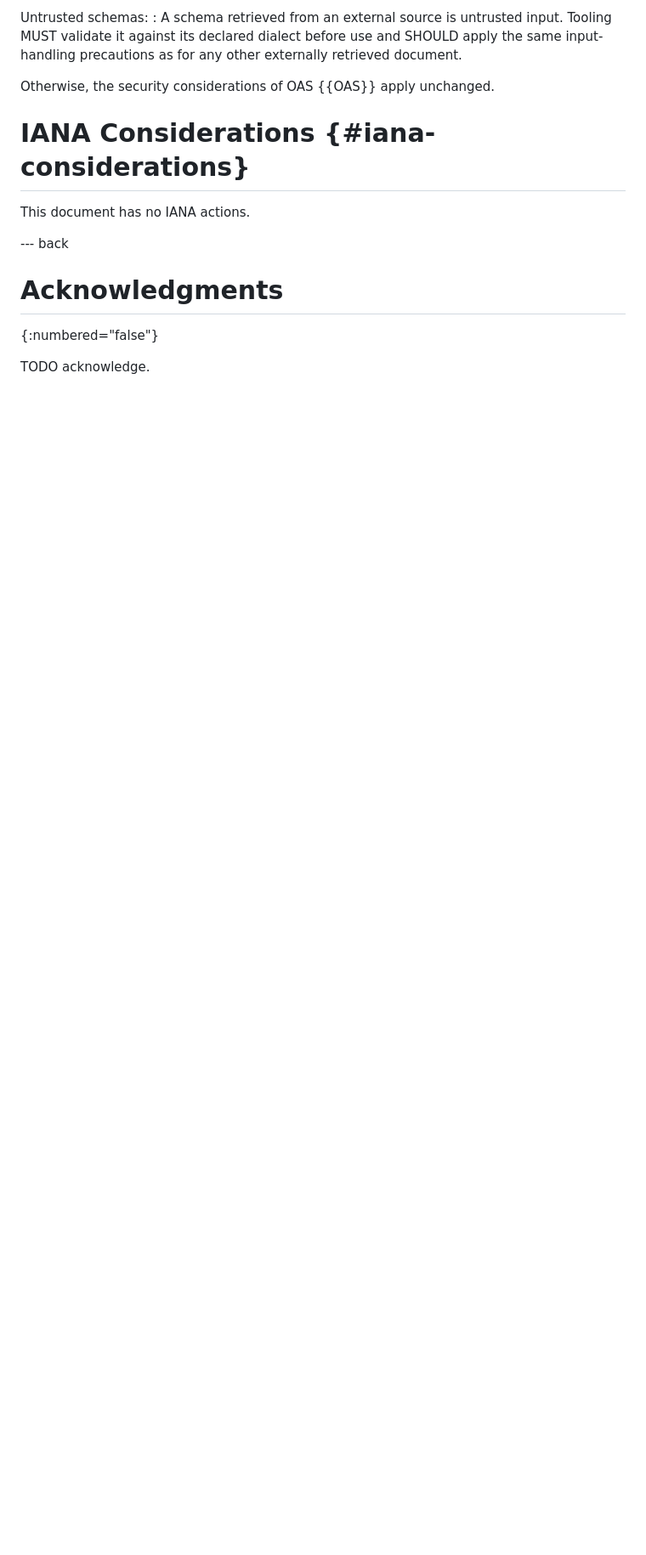
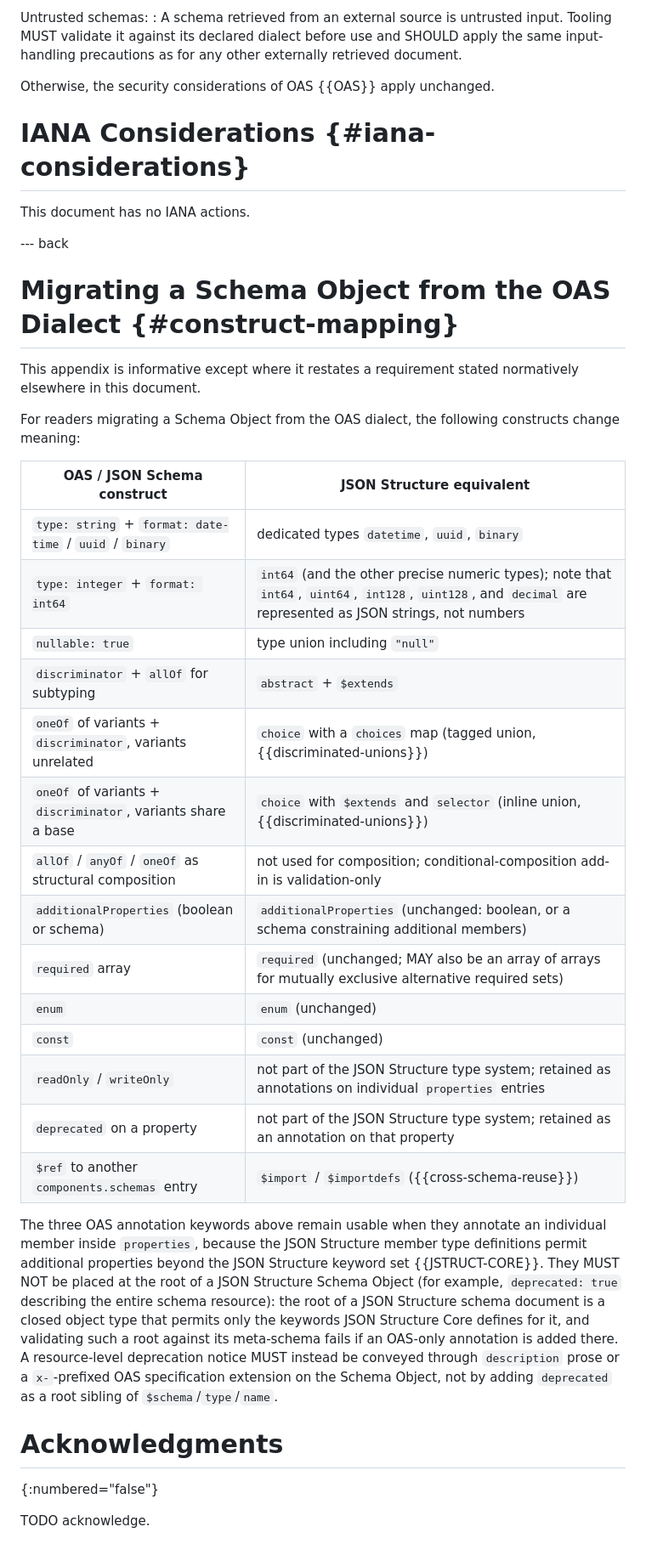
Before and after one commit to json-structure/oas-binding, a Markdown page: draft-vasters-json-structure-oas-binding.md, the part around one of its changes. Shown at 85% size. Rendered like a GitHub page; blank space fills up the shorter version.

```diff
--- a/draft-vasters-json-structure-oas-binding.md
+++ b/draft-vasters-json-structure-oas-binding.md
@@ -1256,6 +1305,44 @@ This document has no IANA actions.
 
 --- back
 
+# Migrating a Schema Object from the OAS Dialect {#construct-mapping}
+
+This appendix is informative except where it restates a requirement stated
+normatively elsewhere in this document.
+
+For readers migrating a Schema Object from the OAS dialect, the following
+constructs change meaning:
+
+| OAS / JSON Schema construct | JSON Structure equivalent |
+| ---- | ---- |
+| `type: string` + `format: date-time` / `uuid` / `binary` | dedicated types `datetime`, `uuid`, `binary` |
+| `type: integer` + `format: int64` | `int64` (and the other precise numeric types); note that `int64`, `uint64`, `int128`, `uint128`, and `decimal` are represented as JSON strings, not numbers |
+| `nullable: true` | type union including `"null"` |
+| `discriminator` + `allOf` for subtyping | `abstract` + `$extends` |
+| `oneOf` of variants + `discriminator`, variants unrelated | `choice` with a `choices` map (tagged union, {{discriminated-unions}}) |
+| `oneOf` of variants + `discriminator`, variants share a base | `choice` with `$extends` and `selector` (inline union, {{discriminated-unions}}) |
+| `allOf` / `anyOf` / `oneOf` as structural composition | not used for composition; conditional-composition add-in is validation-only |
+| `additionalProperties` (boolean or schema) | `additionalProperties` (unchanged: boolean, or a schema constraining additional members) |
+| `required` array | `required` (unchanged; MAY also be an array of arrays for mutually exclusive alternative required sets) |
+| `enum` | `enum` (unchanged) |
+| `const` | `const` (unchanged) |
+| `readOnly` / `writeOnly` | not part of the JSON Structure type system; retained as annotations on individual `properties` entries |
+| `deprecated` on a property | not part of the JSON Structure type system; retained as an annotation on that property |
+| `$ref` to another `components.schemas` entry | `$import` / `$importdefs` ({{cross-schema-reuse}}) |
+
+The three OAS annotation keywords above remain usable when they annotate an
+individual member inside `properties`, because the JSON Structure member
+type definitions permit additional properties beyond the JSON Structure
+keyword set {{JSTRUCT-CORE}}. They MUST NOT be placed at the root of a
+JSON Structure Schema Object (for example, `deprecated: true` describing the
+entire schema resource): the root of a JSON Structure schema document is a
+closed object type that permits only the keywords JSON Structure Core
+defines for it, and validating such a root against its meta-schema fails if
+an OAS-only annotation is added there. A resource-level deprecation notice
+MUST instead be conveyed through `description` prose or a `x-`-prefixed OAS
+specification extension on the Schema Object, not by adding `deprecated` as
+a root sibling of `$schema`/`type`/`name`.
+
 # Acknowledgments
 {:numbered="false"}
 
```
Also changed, not shown: other parts of draft-vasters-json-structure-oas-binding.md (+83 -34 lines).
